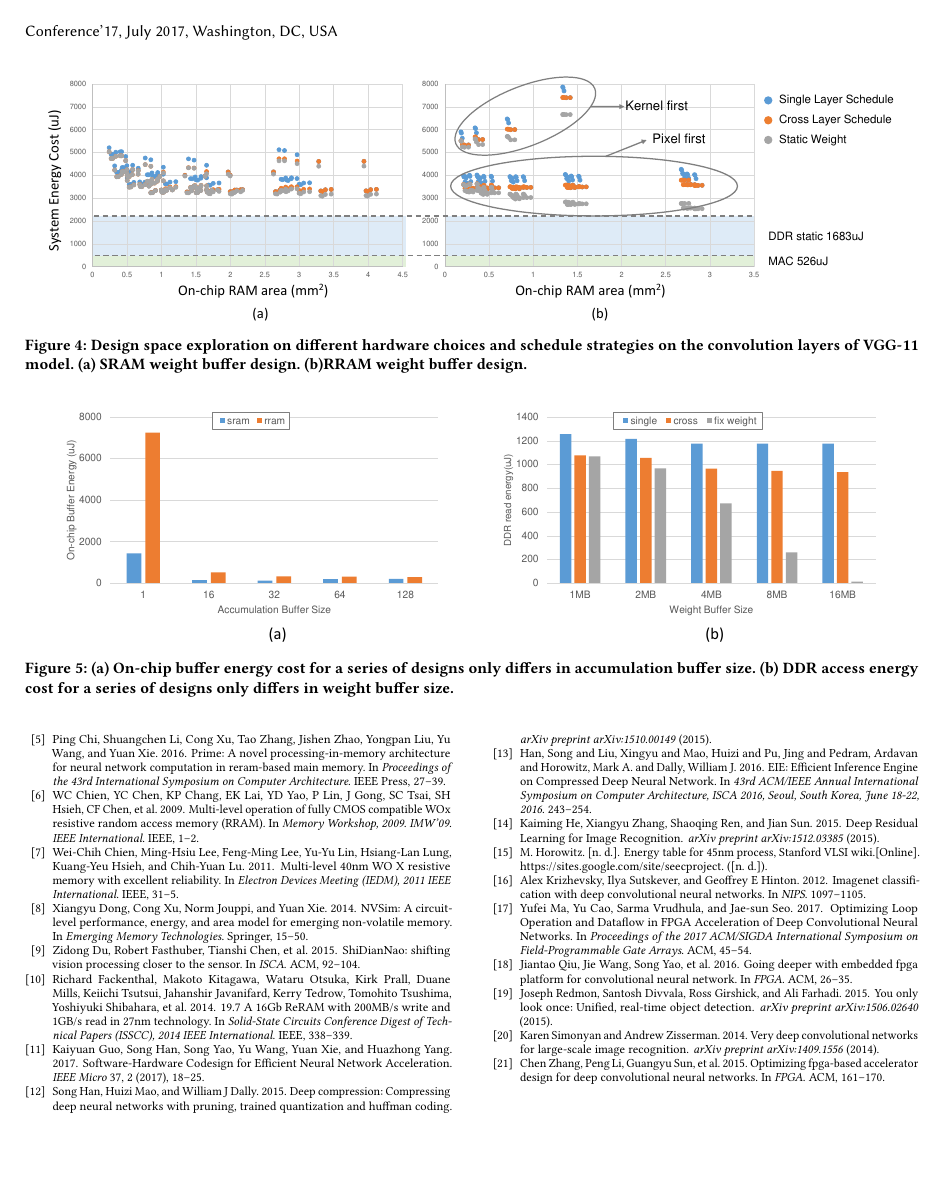
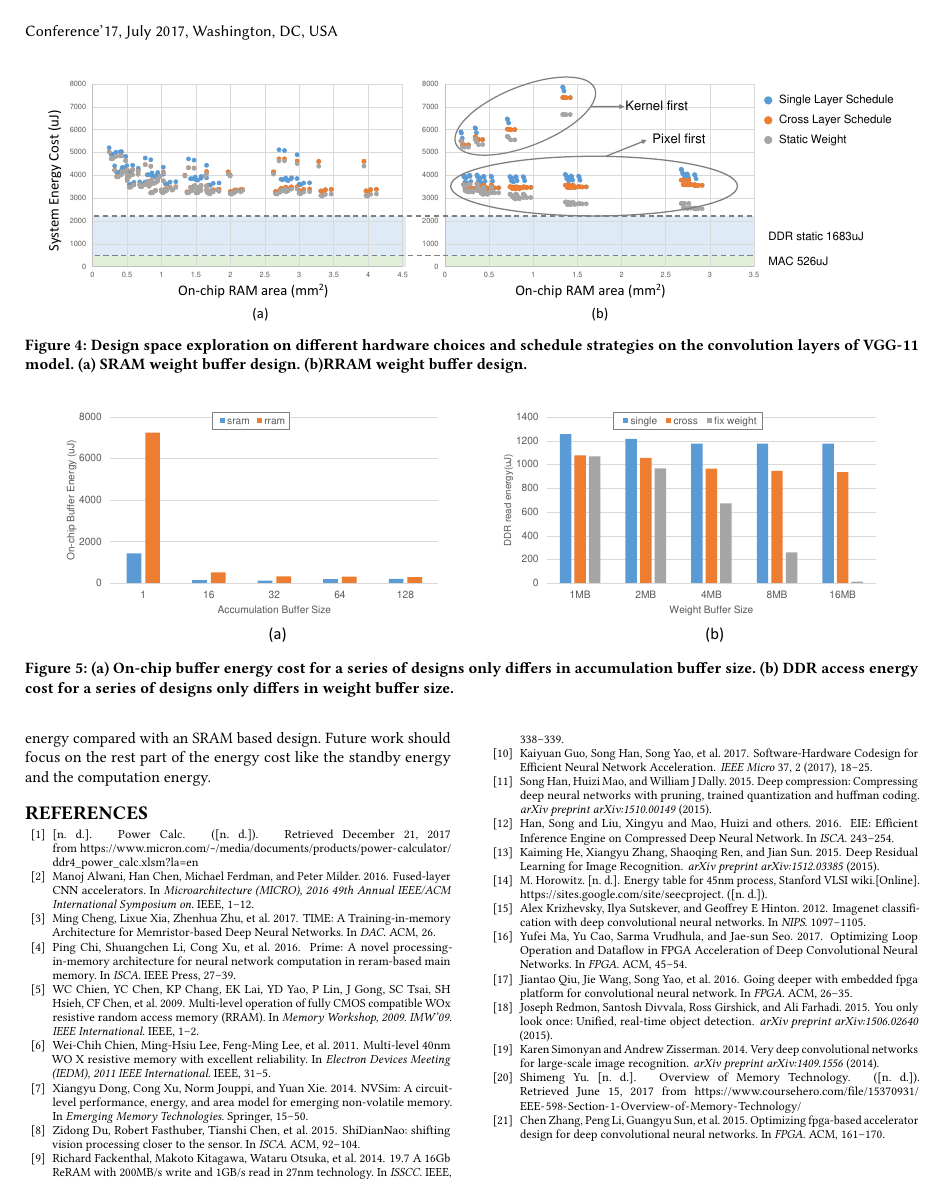
Before and after one commit to GkyHub/GSVLSI, a LaTeX paper (main.tex, which reads ref.bib): page 6 of 6. Compiled offline with pdfLaTeX.

Commit message:
simplify the bib tex

```diff
--- a/main.tex
+++ b/main.tex
@@ -136,14 +136,3 @@
 
 \input{tex/experiment.tex}
 
-%\input{tex/conclusion.tex}
-
-\bibliographystyle{ACM-Reference-Format}
-\bibliography{ref}
-
-\end{document}\maketitle
-
-% The default list of authors is too long for headers.
-% \renewcommand{\shortauthors}{K. Guo et al.}
-
-\input{tex/introduction.tex}
--- a/ref.bib
+++ b/ref.bib
@@ -303,18 +303,17 @@
 
 
 @inproceedings{eie,
-  author    = {{Han, Song and Liu, Xingyu and Mao, Huizi and Pu, Jing and Pedram, Ardavan and Horowitz, Mark A. and Dally, William J.}},
+  author    = {{Han, Song and Liu, Xingyu and Mao, Huizi and others}},
   title     = {{EIE: Efficient Inference Engine on Compressed Deep Neural Network}},
-  booktitle = {43rd {ACM/IEEE} Annual International Symposium on Computer Architecture,
-               {ISCA} 2016, Seoul, South Korea, June 18-22, 2016},
+  booktitle = {ISCA},
   year      = {2016},
   pages     = {243-254},
 }
 
 @inproceedings{chi2016prime,
   title={Prime: A novel processing-in-memory architecture for neural network computation in reram-based main memory},
-  author={Chi, Ping and Li, Shuangchen and Xu, Cong and Zhang, Tao and Zhao, Jishen and Liu, Yongpan and Wang, Yu and Xie, Yuan},
-  booktitle={Proceedings of the 43rd International Symposium on Computer Architecture},
+  author={Chi, Ping and Li, Shuangchen and Xu, Cong and others},
+  booktitle={ISCA},
   pages={27--39},
   year={2016},
   organization={IEEE Press}
@@ -327,3 +325,4 @@
+  booktitle={DAC},
   pages={26},
   year={2017},
   organization={ACM}
@@ -332,7 +331,7 @@
 @inproceedings{ma2017optimizing,
   title={Optimizing Loop Operation and Dataflow in FPGA Acceleration of Deep Convolutional Neural Networks},
   author={Ma, Yufei and Cao, Yu and Vrudhula, Sarma and Seo, Jae-sun},
-  booktitle={Proceedings of the 2017 ACM/SIGDA International Symposium on Field-Programmable Gate Arrays},
+  booktitle={FPGA},
   pages={45--54},
   year={2017},
   organization={ACM}
@@ -396,8 +392,8 @@
 
 @inproceedings{fackenthal201419,
   title={19.7 A 16Gb ReRAM with 200MB/s write and 1GB/s read in 27nm technology},
-  author={Fackenthal, Richard and Kitagawa, Makoto and Otsuka, Wataru and Prall, Kirk and Mills, Duane and Tsutsui, Keiichi and Javanifard, Jahanshir and Tedrow, Kerry and Tsushima, Tomohito and Shibahara, Yoshiyuki and others},
-  booktitle={Solid-State Circuits Conference Digest of Technical Papers (ISSCC), 2014 IEEE International},
+  author={Fackenthal, Richard and Kitagawa, Makoto and Otsuka, Wataru and others},
+  booktitle={ISSCC},
   pages={338--339},
   year={2014},
   organization={IEEE}
@@ -408,0 +403 @@
+  author= "Shimeng Yu",
@@ -409,0 +409,5 @@
+@online {powercalc,
+   title = "Power Calc",
+   url = "https://www.micron.com/~/media/documents/products/power-calculator/ddr4_power_calc.xlsm?la=en",
+   lastaccessed = "December 21, 2017"
+}
```
Also changed, not shown: main.pdf, main.tex (33 more changed lines), ref.bib (20 more changed lines).
